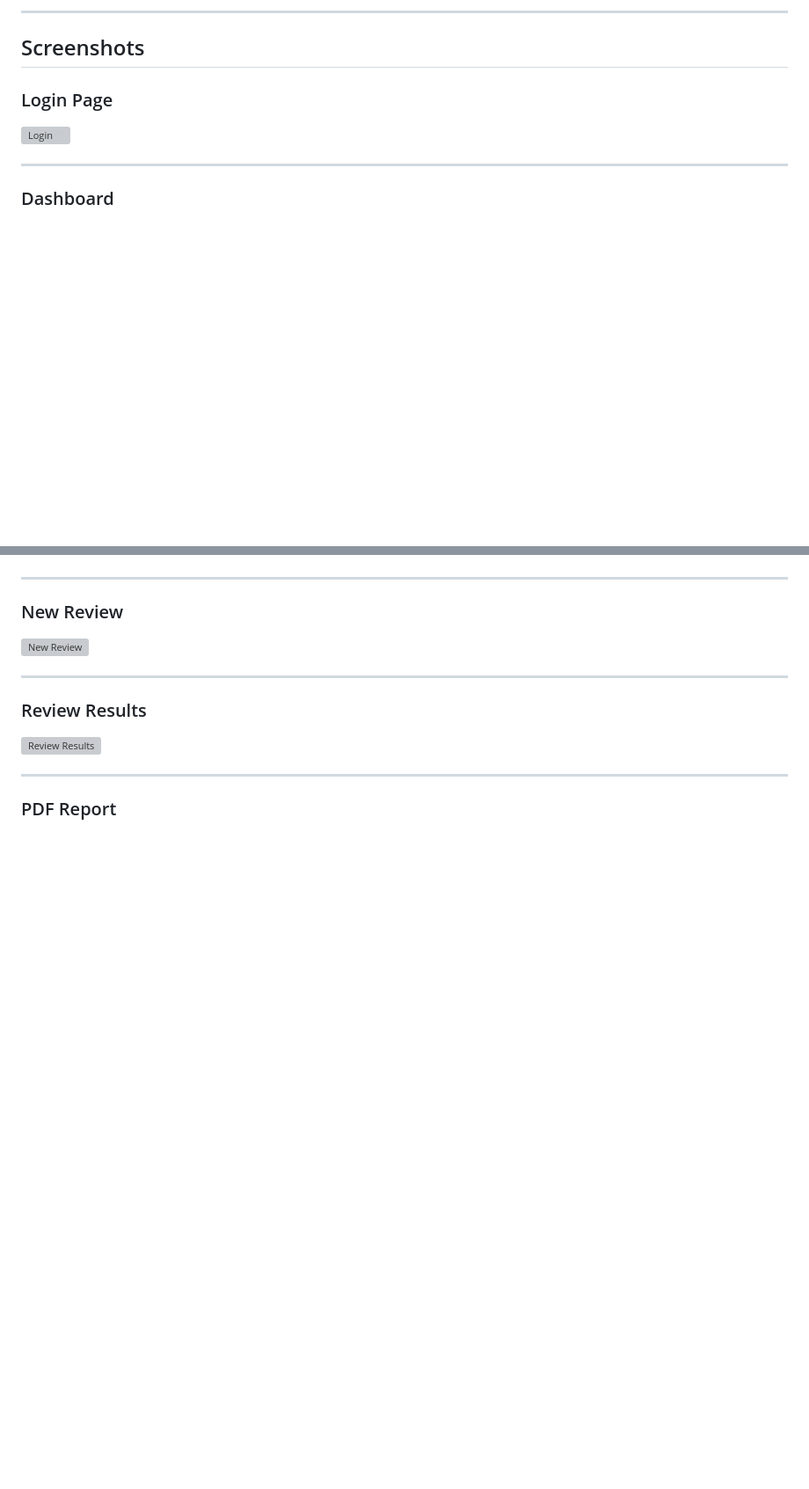
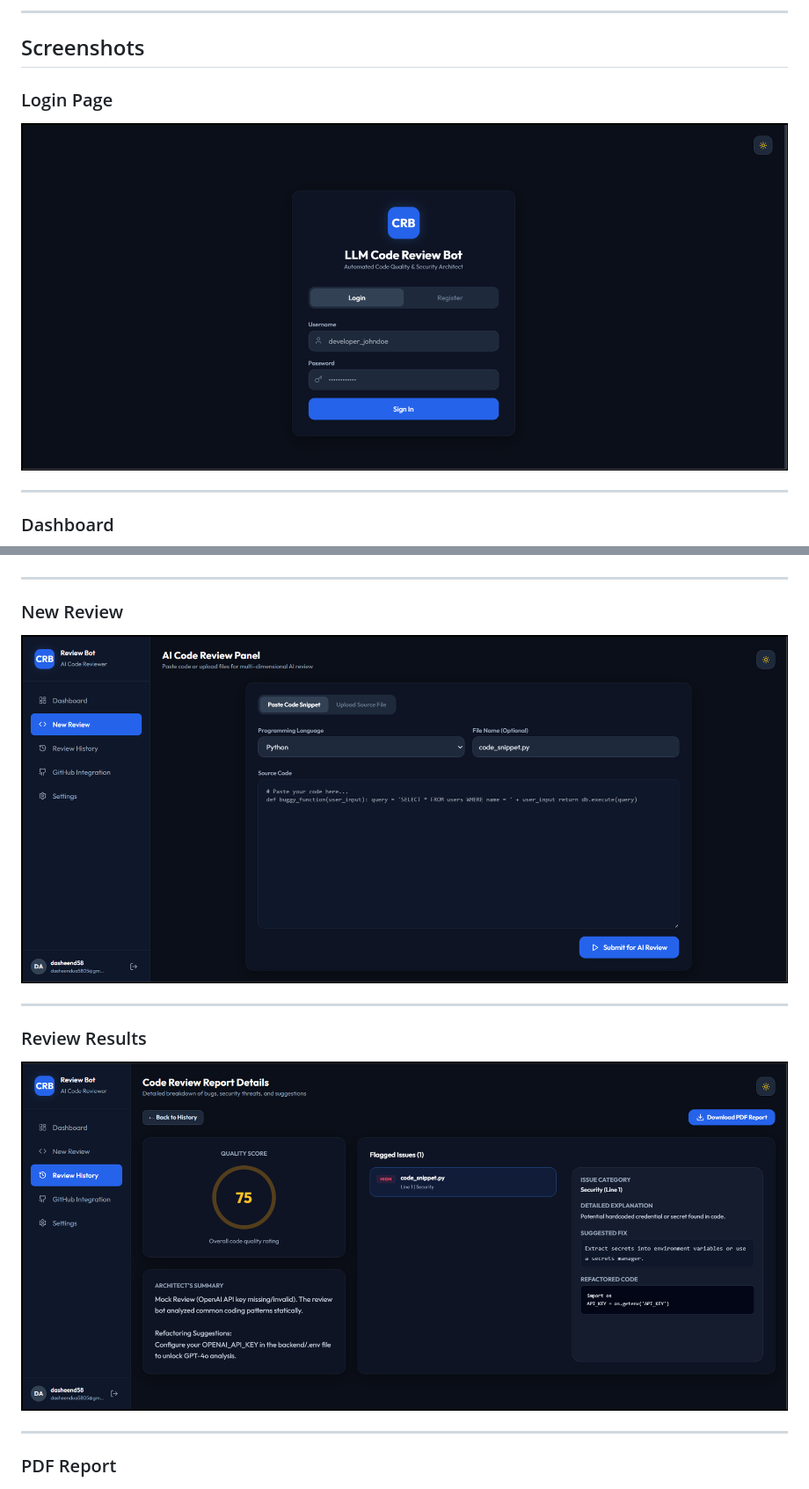
Before and after one commit to dasheendua58/llm-code-review-bot, a Markdown page: README.md, 2 parts joined by grey strips. Shown at 88% size. Rendered like a GitHub page; blank space fills up the shorter version; grey boxes are pictures that could not be loaded.

Commit message:
Fix screenshot paths

```diff
--- a/README.md
+++ b/README.md
@@ -128,7 +128,7 @@ http://localhost:5000
 
 ### Login Page
 
-![Login](screenshots/login.png)
+![Login](screenshots/login-page.png)
 
 ---
 
@@ -140,13 +140,13 @@ http://localhost:5000
 
 ### New Review
 
-![New Review](screenshots/new-review.png)
+![New Review](screenshots/new-review-page.png)
 
 ---
 
 ### Review Results
 
-![Review Results](screenshots/review-result.png)
+![Review Results](screenshots/review-result-page.png)
 
 ---
 
```
